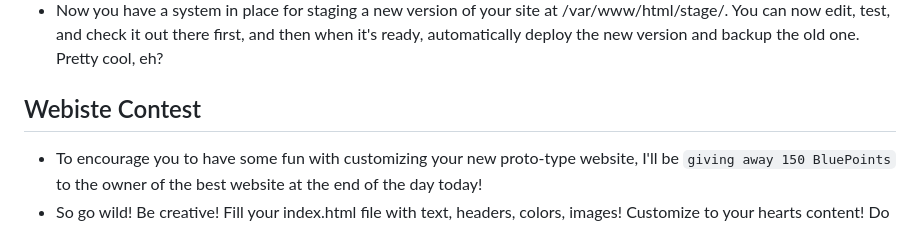
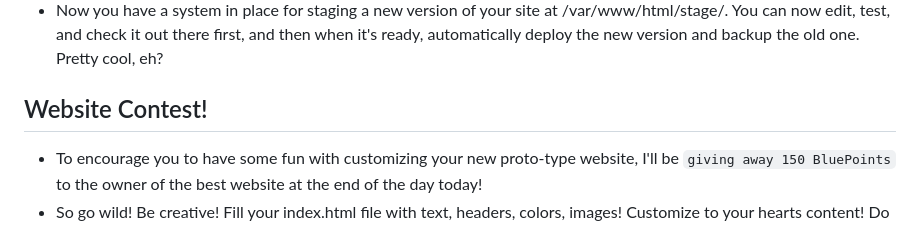
Before and after one commit to jacobemery/linux1-ansible-lab, a Markdown page: instructions/5_write_playbooks.md, the part around the change. Drawn GitHub-style.

```diff
--- a/instructions/5_write_playbooks.md
+++ b/instructions/5_write_playbooks.md
@@ -74,7 +74,7 @@ ansible-playbook stage2prod.yaml
     * If you're stumped, don't wait too long before asking me for help in the webex!
 * Hopefully you were able to get it working! It can be sneakily difficult sometimes.
 * Now you have a system in place for staging a new version of your site at /var/www/html/stage/. You can now edit, test, and check it out there first, and then when it's ready, automatically deploy the new version and backup the old one. Pretty cool, eh?
-## Webiste Contest
+## Website Contest!
 * To encourage you to have some fun with customizing your new proto-type website, I'll be `giving away 150 BluePoints` to the owner of the best website at the end of the day today!
 * So go wild! Be creative! Fill your index.html file with text, headers, colors, images! Customize to your hearts content! Do whatever you want with your website! Post cat gifs, memes, poetry, anything!
 * Refer to this [HTML cheat sheet](https://web.stanford.edu/group/csp/cs21/htmlcheatsheet.pdf) for a quick guide on getting the most out of your customization:
```
